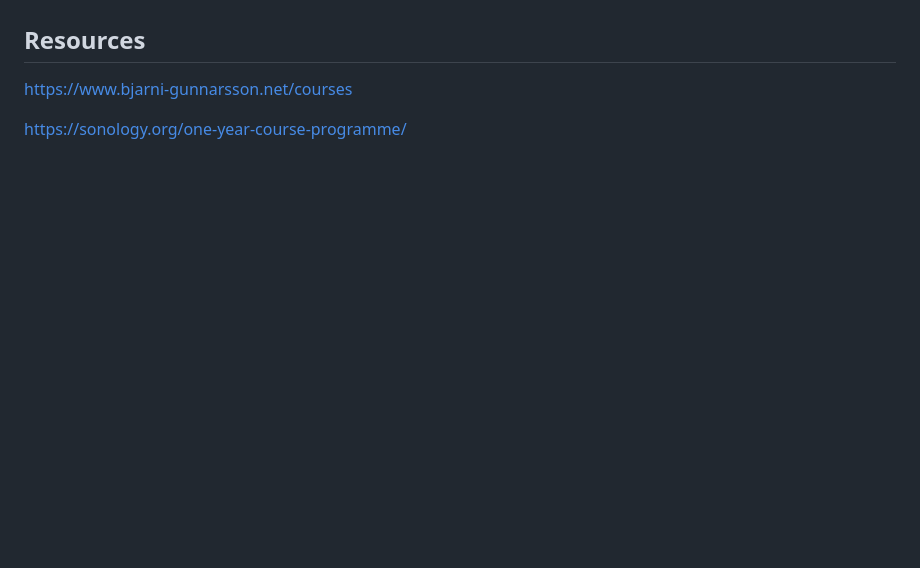
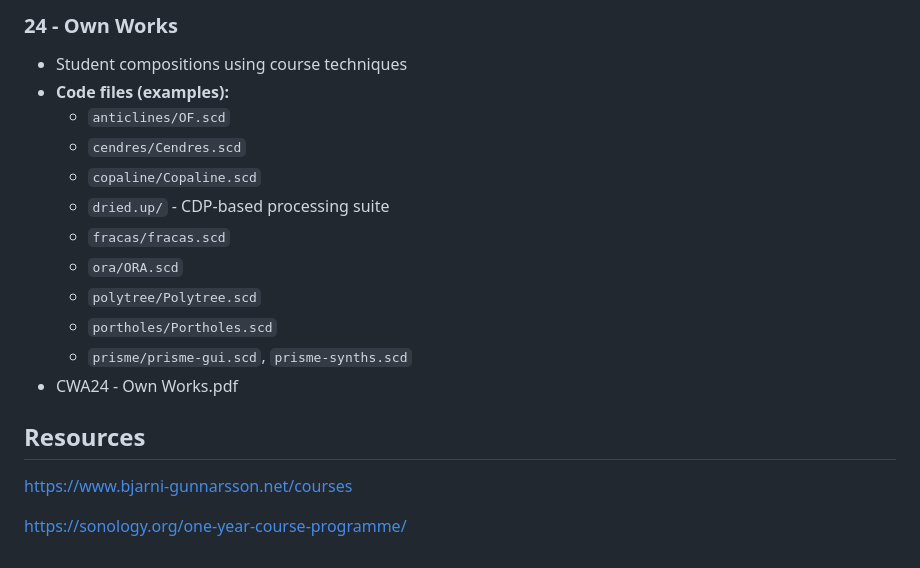
Before and after one commit to bjarnig/Composing-with-Algorithms, a Markdown page: README.md, the part around one of its changes. Drawn GitHub-style; blank space fills up the shorter version.

```diff
--- a/README.md
+++ b/README.md
@@ -153,3 +200,16 @@ providing short introductions to other platforms.
+### 24 - Own Works
+- Student compositions using course techniques
+- **Code files (examples):**
+  - `anticlines/OF.scd`
+  - `cendres/Cendres.scd`
+  - `copaline/Copaline.scd`
+  - `dried.up/` - CDP-based processing suite
+  - `fracas/fracas.scd`
+  - `ora/ORA.scd`
+  - `polytree/Polytree.scd`
+  - `portholes/Portholes.scd`
+  - `prisme/prisme-gui.scd`, `prisme-synths.scd`
+- CWA24 - Own Works.pdf
 
 ## Resources
 
```
Also changed, not shown: other parts of README.md (+58 -11 lines).
